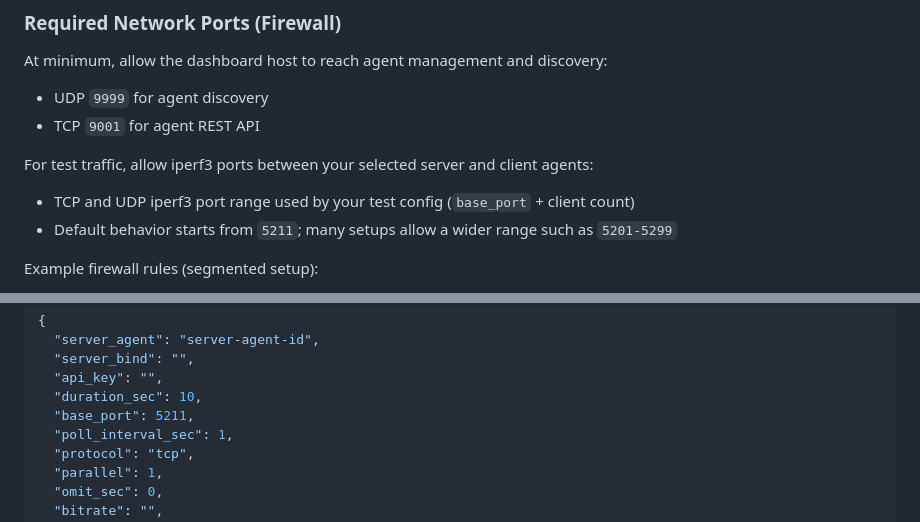
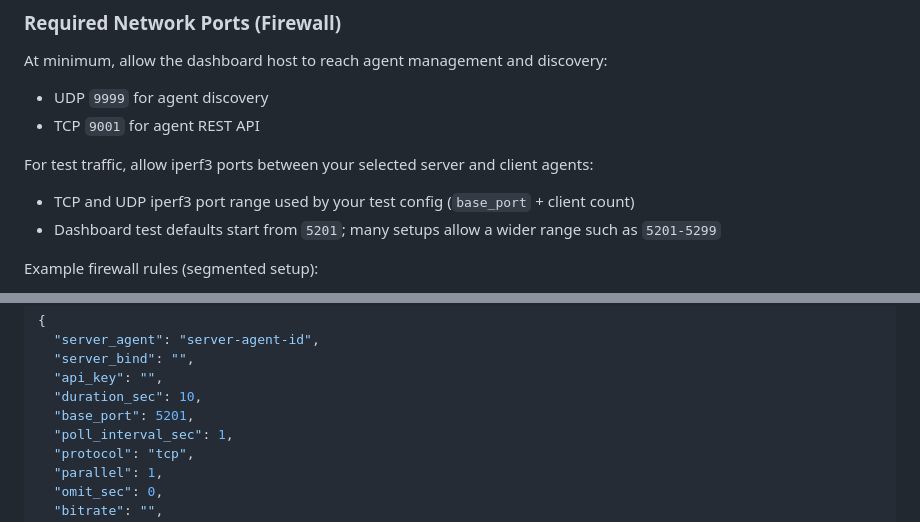
Before and after one commit to IT-BAER/iperf-manager, a Markdown page: README.md, 2 parts joined by grey strips. Rendered like a GitHub page.

Commit message:
Fix README test base-port defaults to match dashboard

```diff
--- a/README.md
+++ b/README.md
@@ -143,7 +143,7 @@ At minimum, allow the dashboard host to reach agent management and discovery:
 For test traffic, allow iperf3 ports between your selected server and client agents:
 
 - TCP and UDP iperf3 port range used by your test config (`base_port` + client count)
-- Default behavior starts from `5211`; many setups allow a wider range such as `5201-5299`
+- Dashboard test defaults start from `5201`; many setups allow a wider range such as `5201-5299`
 
 Example firewall rules (segmented setup):
 
@@ -212,7 +212,7 @@ The dashboard sends a config shape like this to `/api/test/start`:
   "server_bind": "",
   "api_key": "",
   "duration_sec": 10,
-  "base_port": 5211,
+  "base_port": 5201,
   "poll_interval_sec": 1,
   "protocol": "tcp",
   "parallel": 1,
```
